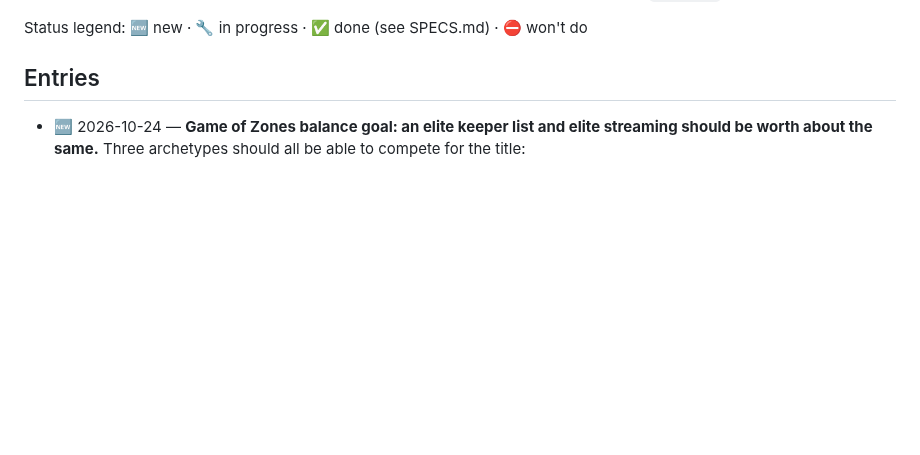
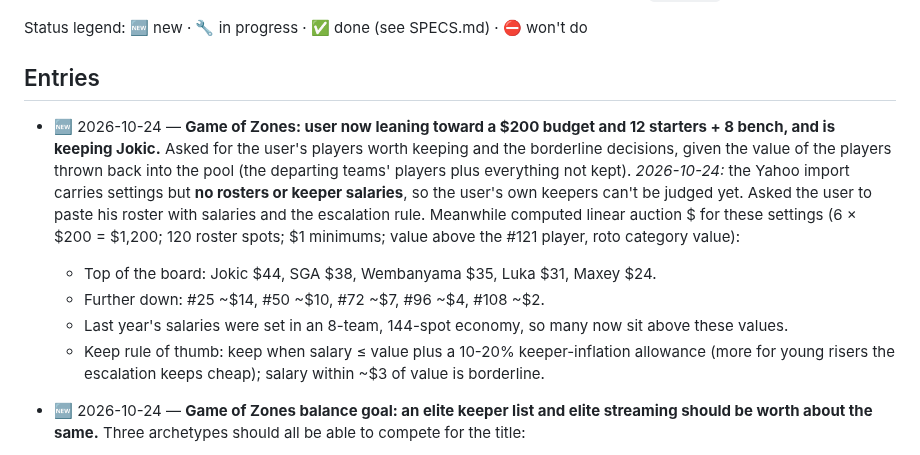
Before and after one commit to hkeseyan/aeo-draft-lab, a Markdown page: FEEDBACK.md, the part around the change. GitHub-like rendering; blank space fills up the shorter version.

Commit message:
FEEDBACK: Game of Zones keeper request and base auction values (#77)
Claude-Session: https://claude.ai/code/session_0171K4WmbE1cGqhXYQ4HC6PL

Co-authored-by: Claude <noreply@anthropic.com>

```diff
--- a/FEEDBACK.md
+++ b/FEEDBACK.md
@@ -17,6 +17,13 @@ history) and fold the resulting behavior into `SPECS.md`.
 Status legend: 🆕 new · 🔧 in progress · ✅ done (see SPECS.md) · ⛔ won't do
 
 ## Entries
+
+- 🆕 2026-10-24 — **Game of Zones: user now leaning toward a $200 budget and 12 starters + 8 bench, and is keeping Jokic.** Asked for the user's players worth keeping and the borderline decisions, given the value of the players thrown back into the pool (the departing teams' players plus everything not kept).
+  *2026-10-24:* the Yahoo import carries settings but **no rosters or keeper salaries**, so the user's own keepers can't be judged yet. Asked the user to paste his roster with salaries and the escalation rule. Meanwhile computed linear auction $ for these settings (6 × $200 = $1,200; 120 roster spots; $1 minimums; value above the #121 player, roto category value):
+  - Top of the board: Jokic $44, SGA $38, Wembanyama $35, Luka $31, Maxey $24.
+  - Further down: #25 ~$14, #50 ~$10, #72 ~$7, #96 ~$4, #108 ~$2.
+  - Last year's salaries were set in an 8-team, 144-spot economy, so many now sit above these values.
+  - Keep rule of thumb: keep when salary ≤ value plus a 10-20% keeper-inflation allowance (more for young risers the escalation keeps cheap); salary within ~$3 of value is borderline.
 
 - 🆕 2026-10-24 — **Game of Zones balance goal: an elite keeper list and elite streaming should be worth about the same.** Three archetypes should all be able to compete for the title:
   - (a) the best keeper roster, adding a player every 2-3 weeks;
```
